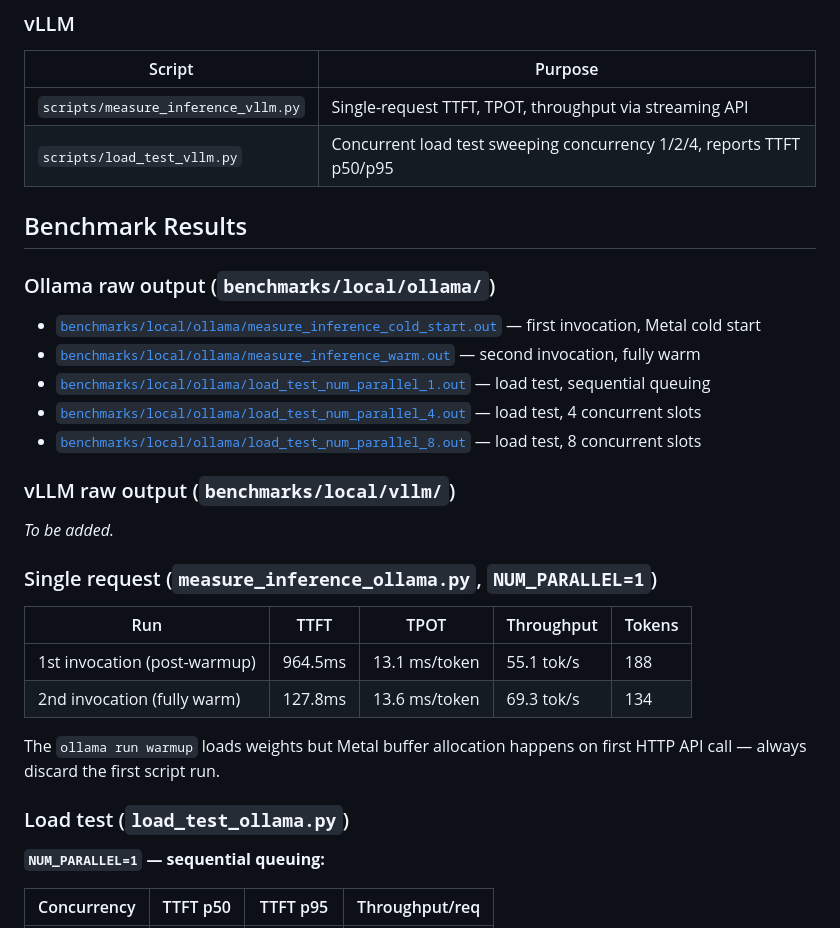
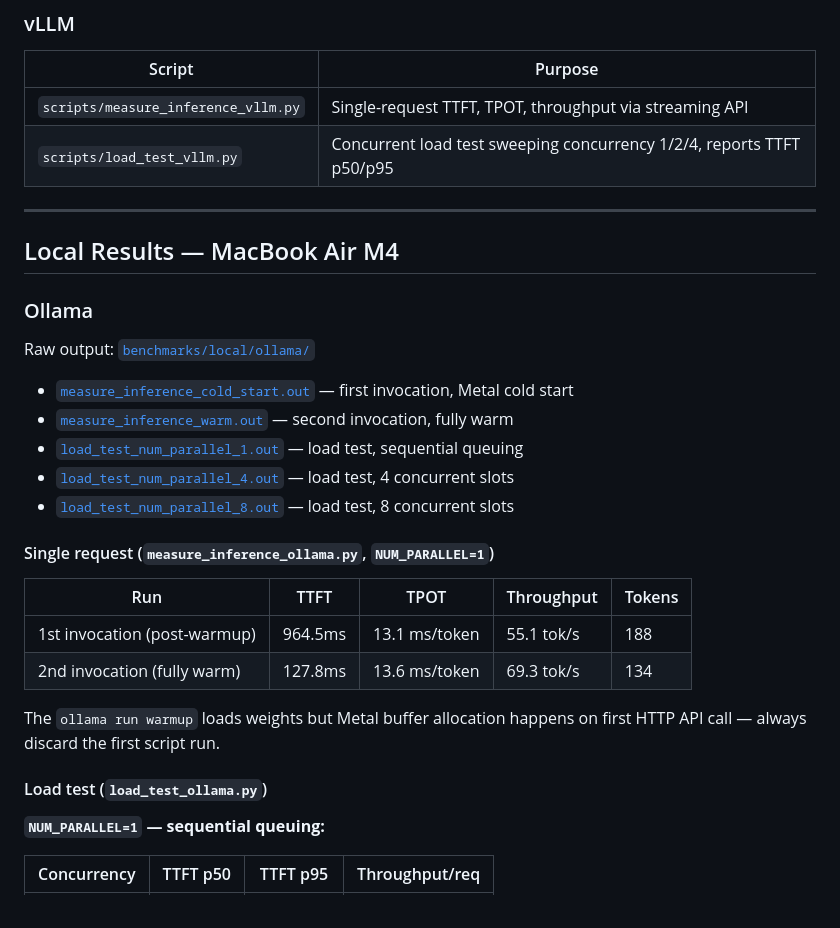
Before and after one commit to jtsai24/ai-infra-demo, a Markdown page: kv-inference/README.md, the part around one of its changes. Drawn GitHub-style.

```diff
--- a/kv-inference/README.md
+++ b/kv-inference/README.md
@@ -39,19 +39,20 @@ vllm serve mlx-community/Qwen2.5-0.5B-Instruct-4bit --port 8000
 | `scripts/measure_inference_vllm.py` | Single-request TTFT, TPOT, throughput via streaming API |
 | `scripts/load_test_vllm.py` | Concurrent load test sweeping concurrency 1/2/4, reports TTFT p50/p95 |
 
-## Benchmark Results
+---
 
-### Ollama raw output (`benchmarks/local/ollama/`)
-- [`benchmarks/local/ollama/measure_inference_cold_start.out`](benchmarks/local/ollama/measure_inference_cold_start.out) — first invocation, Metal cold start
-- [`benchmarks/local/ollama/measure_inference_warm.out`](benchmarks/local/ollama/measure_inference_warm.out) — second invocation, fully warm
-- [`benchmarks/local/ollama/load_test_num_parallel_1.out`](benchmarks/local/ollama/load_test_num_parallel_1.out) — load test, sequential queuing
-- [`benchmarks/local/ollama/load_test_num_parallel_4.out`](benchmarks/local/ollama/load_test_num_parallel_4.out) — load test, 4 concurrent slots
-- [`benchmarks/local/ollama/load_test_num_parallel_8.out`](benchmarks/local/ollama/load_test_num_parallel_8.out) — load test, 8 concurrent slots
+## Local Results — MacBook Air M4
 
-### vLLM raw output (`benchmarks/local/vllm/`)
-_To be added._
+### Ollama
 
-### Single request (`measure_inference_ollama.py`, `NUM_PARALLEL=1`)
+Raw output: [`benchmarks/local/ollama/`](benchmarks/local/ollama/)
+- [`measure_inference_cold_start.out`](benchmarks/local/ollama/measure_inference_cold_start.out) — first invocation, Metal cold start
+- [`measure_inference_warm.out`](benchmarks/local/ollama/measure_inference_warm.out) — second invocation, fully warm
+- [`load_test_num_parallel_1.out`](benchmarks/local/ollama/load_test_num_parallel_1.out) — load test, sequential queuing
+- [`load_test_num_parallel_4.out`](benchmarks/local/ollama/load_test_num_parallel_4.out) — load test, 4 concurrent slots
+- [`load_test_num_parallel_8.out`](benchmarks/local/ollama/load_test_num_parallel_8.out) — load test, 8 concurrent slots
+
+#### Single request (`measure_inference_ollama.py`, `NUM_PARALLEL=1`)
 
 | Run | TTFT | TPOT | Throughput | Tokens |
 |-----|------|------|------------|--------|
@@ -60,7 +61,7 @@ _To be added._
 
 The `ollama run warmup` loads weights but Metal buffer allocation happens on first HTTP API call — always discard the first script run.
 
-### Load test (`load_test_ollama.py`)
+#### Load test (`load_test_ollama.py`)
 
 **`NUM_PARALLEL=1` — sequential queuing:**
 
```
Also changed, not shown: other parts of kv-inference/README.md (+60 -8 lines), 1 other file.
